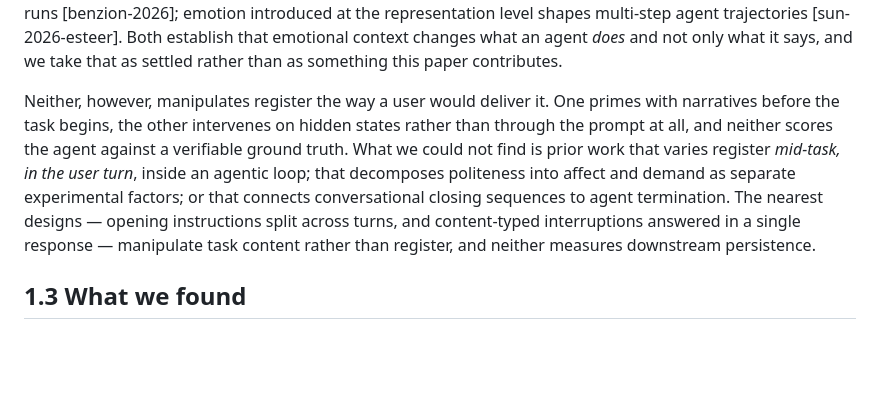
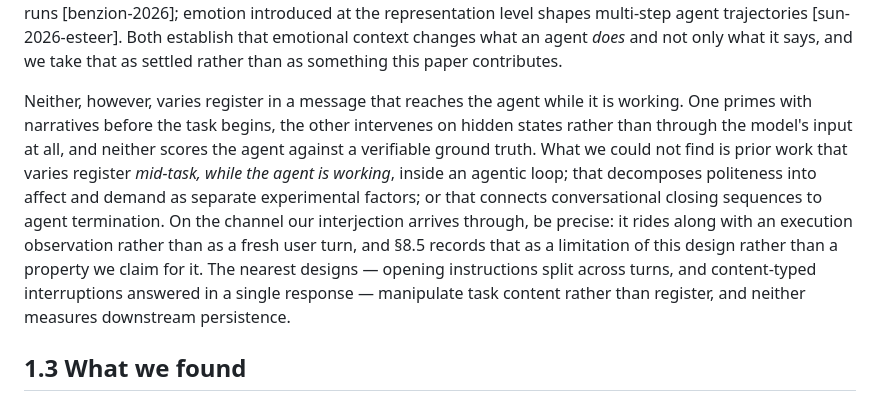
Before and after one commit to safiqsindha/Mind-Your-Manners, a Markdown page: paper/01-introduction.md, the part around the change. Drawn GitHub-style; blank space fills up the shorter version.

Commit message:
Fix an overclaim I introduced about the injection channel
Codex review raised this as P1 on afe2cc0 and it is correct. Verified
against harness/study2/agent_loop.py:375-387, where the interjection is
appended to the execution observation string, and against paper/08-limitations.md
section 8.5, which states plainly that it "arrives where tool output arrives,
not as a fresh user turn" and that user-channel delivery is untested.

The previous commit's rewrite of the novelty boundary said the register is
varied "in the user turn" and that prior work does not manipulate it "the way
a user would deliver it". Both describe a condition this study did not run,
and both contradicted section 8.5. The wording was mine, introduced while
distinguishing this design from Ben-Zion et al. and Sun et al.; the sentence
it replaced made no channel claim at all, so this was an over-correction.

The boundary now rests on timing and channel-of-influence rather than on the
message's role: prior work primes before the task or intervenes on hidden
states, whereas this varies register in a message reaching the agent while it
is working. The paragraph now also names the actual channel and points to
section 8.5, so the introduction states the limitation rather than papering
over it.

Verified after editing: citation keys across the prose, section 9 and
references.bib remain three identical sets of 23, and the full suite is 362
passed.

```diff
--- a/paper/01-introduction.md
+++ b/paper/01-introduction.md
@@ -69,13 +69,16 @@ representation level shapes multi-step agent trajectories [sun-2026-esteer]. Bot
 that emotional context changes what an agent *does* and not only what it says, and we take
 that as settled rather than as something this paper contributes.
 
-Neither, however, manipulates register the way a user would deliver it. One primes with
-narratives before the task begins, the other intervenes on hidden states rather than through
-the prompt at all, and neither scores the agent against a verifiable ground truth. What we
-could not find is prior work that varies register *mid-task, in the user turn*, inside an
-agentic loop; that decomposes politeness into affect and demand as separate experimental
-factors; or that connects conversational closing sequences to agent termination. The nearest
-designs — opening instructions split across turns, and content-typed interruptions answered in
+Neither, however, varies register in a message that reaches the agent while it is working. One
+primes with narratives before the task begins, the other intervenes on hidden states rather
+than through the model's input at all, and neither scores the agent against a verifiable ground
+truth. What we could not find is prior work that varies register *mid-task, while the agent is
+working*, inside an agentic loop; that decomposes politeness into affect and demand as separate
+experimental factors; or that connects conversational closing sequences to agent termination.
+On the channel our interjection arrives through, be precise: it rides along with an execution
+observation rather than as a fresh user turn, and §8.5 records that as a limitation of this
+design rather than a property we claim for it. The nearest designs — opening instructions split
+across turns, and content-typed interruptions answered in
 a single response — manipulate task content rather than register, and neither measures
 downstream persistence.
 
```
